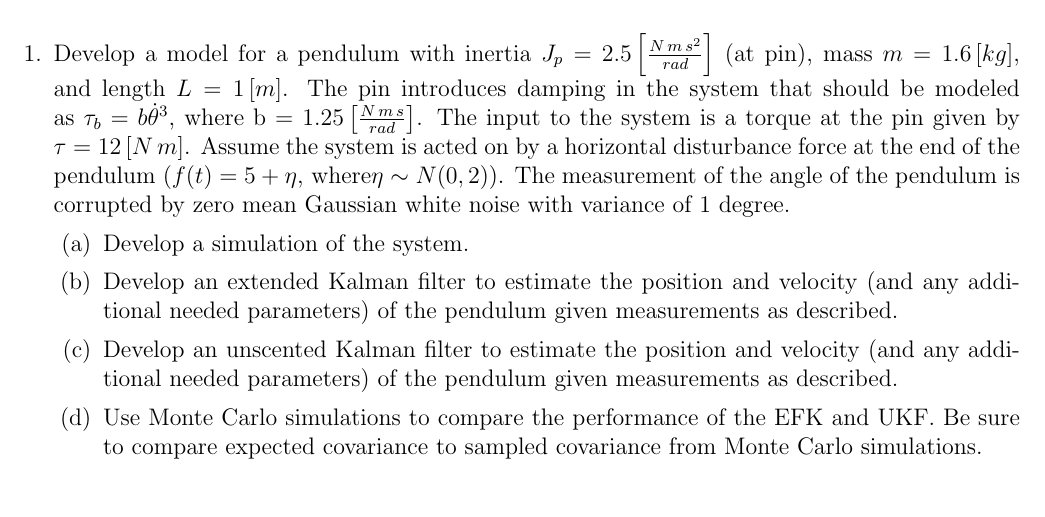
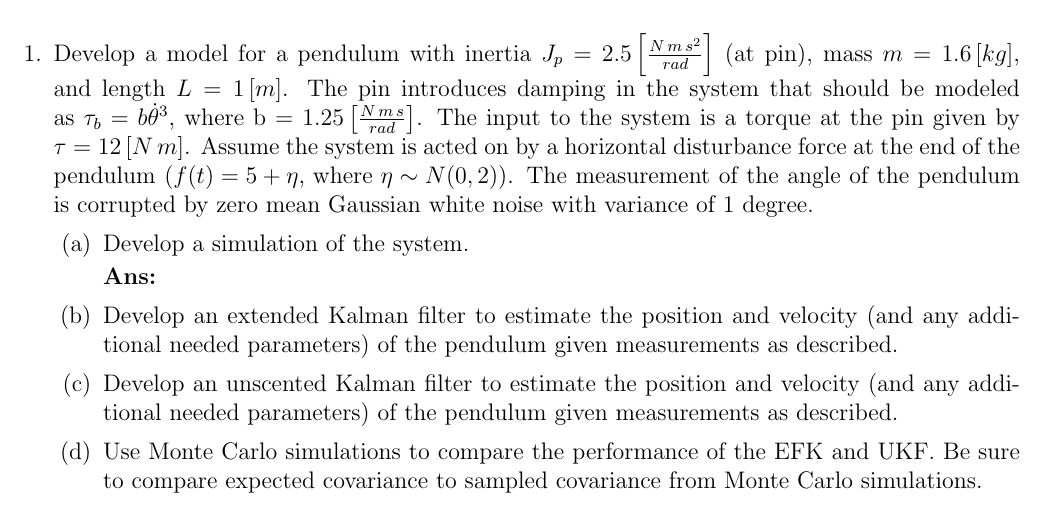
Before and after one commit to nsm0014-optimalEstimation/hw4, a LaTeX problem sheet (hw4.tex): part of the page, cut so that both start at the same text. Compiled offline with pdfLaTeX.

Commit message:
starting question 1

```diff
--- a/hw4.tex
+++ b/hw4.tex
@@ -28,10 +28,13 @@
 
 \begin{questions}
     \question{Develop a model for a pendulum with inertia
-        $J_p = 2.5 \left[\frac{N\,m\,s^2}{rad}\right]$ (at pin), mass $m = 1.6 \left[kg\right]$, and length $L = 1 \left[m\right]$. The pin introduces damping in the system that should be modeled as $\tau_b = b \dot{\theta}^3$, where b = $1.25 \left[\frac{N\,m\,s}{rad}\right]$. The input to the system is a torque at the pin given by $\tau = 12 \left[N\,m\right]$. Assume the system is acted on by a horizontal disturbance force at the end of the pendulum $\left(f(t) = 5 + \eta\text{, where} \eta\sim N(0,2)\right)$. The measurement of the angle of the pendulum is corrupted by zero mean Gaussian white noise with variance of 1 degree.}
+        $J_p = 2.5 \left[\frac{N\,m\,s^2}{rad}\right]$ (at pin), mass $m = 1.6 \left[kg\right]$, and length $L = 1 \left[m\right]$. The pin introduces damping in the system that should be modeled as $\tau_b = b \dot{\theta}^3$, where b = $1.25 \left[\frac{N\,m\,s}{rad}\right]$. The input to the system is a torque at the pin given by $\tau = 12 \left[N\,m\right]$. Assume the system is acted on by a horizontal disturbance force at the end of the pendulum $\left(f(t) = 5 + \eta\text{, where } \eta\sim N(0,2)\right)$. The measurement of the angle of the pendulum is corrupted by zero mean Gaussian white noise with variance of 1 degree.}
     \begin{parts}
         \part{Develop a simulation of the system.}
 
+        \solution{%
+
+        }
         \part{Develop an extended Kalman filter to estimate the position and velocity (and any additional needed parameters) of the pendulum given measurements as described.}
 
         \part{Develop an unscented Kalman filter to estimate the position and velocity (and any additional needed parameters) of the pendulum given measurements as described.}
```
Also changed, not shown: 1 other file.
